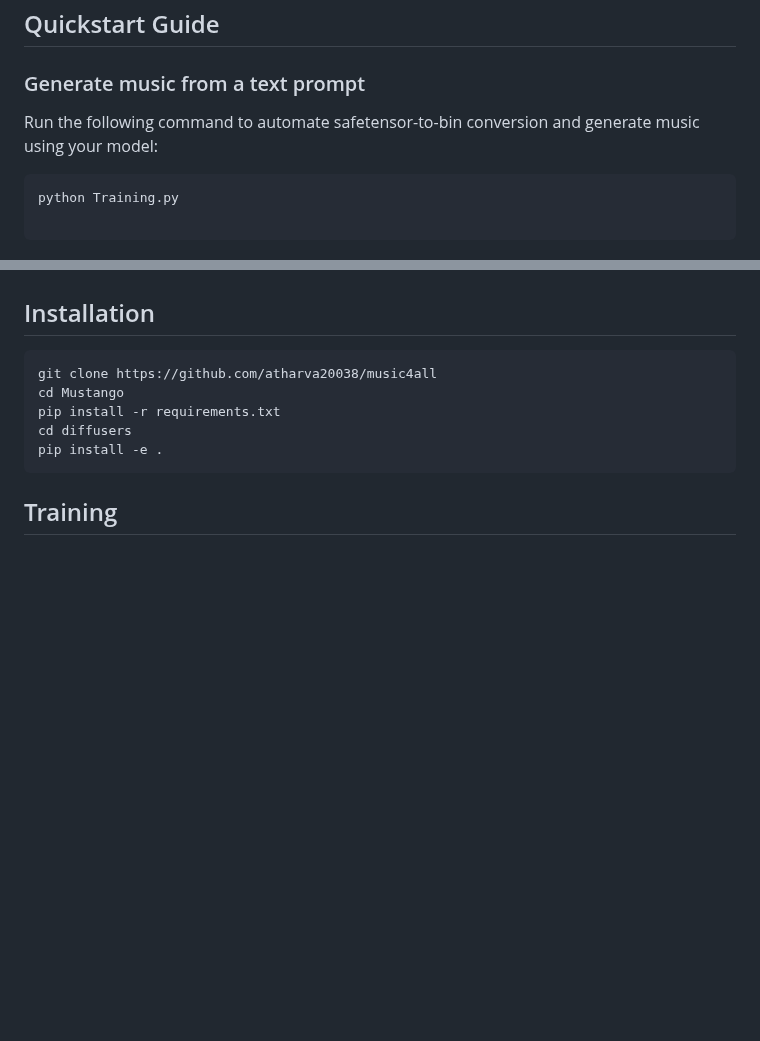
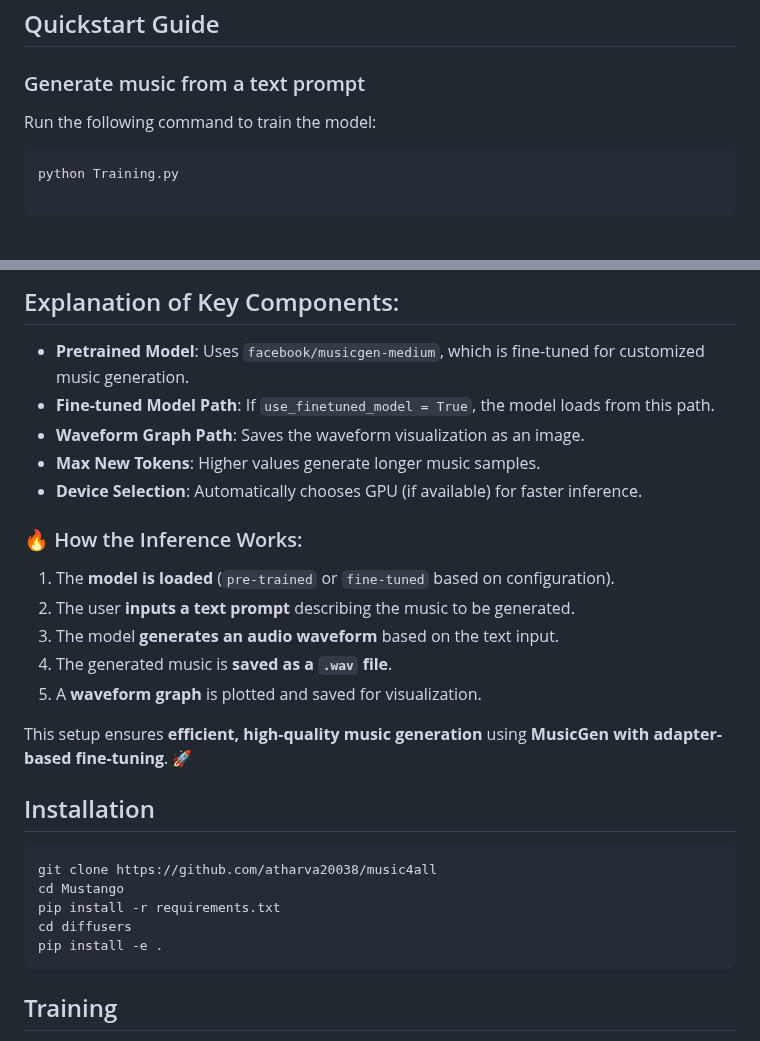
Before and after one commit to atharva20038/music4all, a Markdown page: MusicGen/Readme.md, 2 parts joined by grey strips. GitHub-like rendering; blank space fills up the shorter version.

````diff
--- a/MusicGen/Readme.md
+++ b/MusicGen/Readme.md
@@ -7,7 +7,7 @@
 ## Quickstart Guide
 
 ### Generate music from a text prompt
-Run the following command to automate safetensor-to-bin conversion and generate music using your model:
+Run the following command to train the model:
 
 ```sh
 python Training.py
@@ -68,3 +72,19 @@ This guide ensures that you can quickly get started with generating and evaluati
+## Explanation of Key Components:
+- **Pretrained Model**: Uses `facebook/musicgen-medium`, which is fine-tuned for customized music generation.
+- **Fine-tuned Model Path**: If `use_finetuned_model = True`, the model loads from this path.
+- **Waveform Graph Path**: Saves the waveform visualization as an image.
+- **Max New Tokens**: Higher values generate longer music samples.
+- **Device Selection**: Automatically chooses GPU (if available) for faster inference.
+
+### 🔥 How the Inference Works:
+1. The **model is loaded** (`pre-trained` or `fine-tuned` based on configuration).
+2. The user **inputs a text prompt** describing the music to be generated.
+3. The model **generates an audio waveform** based on the text input.
+4. The generated music is **saved as a `.wav` file**.
+5. A **waveform graph** is plotted and saved for visualization.
+
+This setup ensures **efficient, high-quality music generation** using **MusicGen with adapter-based fine-tuning**. 🚀
+
 
 
 ## Installation
````
Also changed, not shown: other parts of MusicGen/Readme.md (+18 -14 lines).
